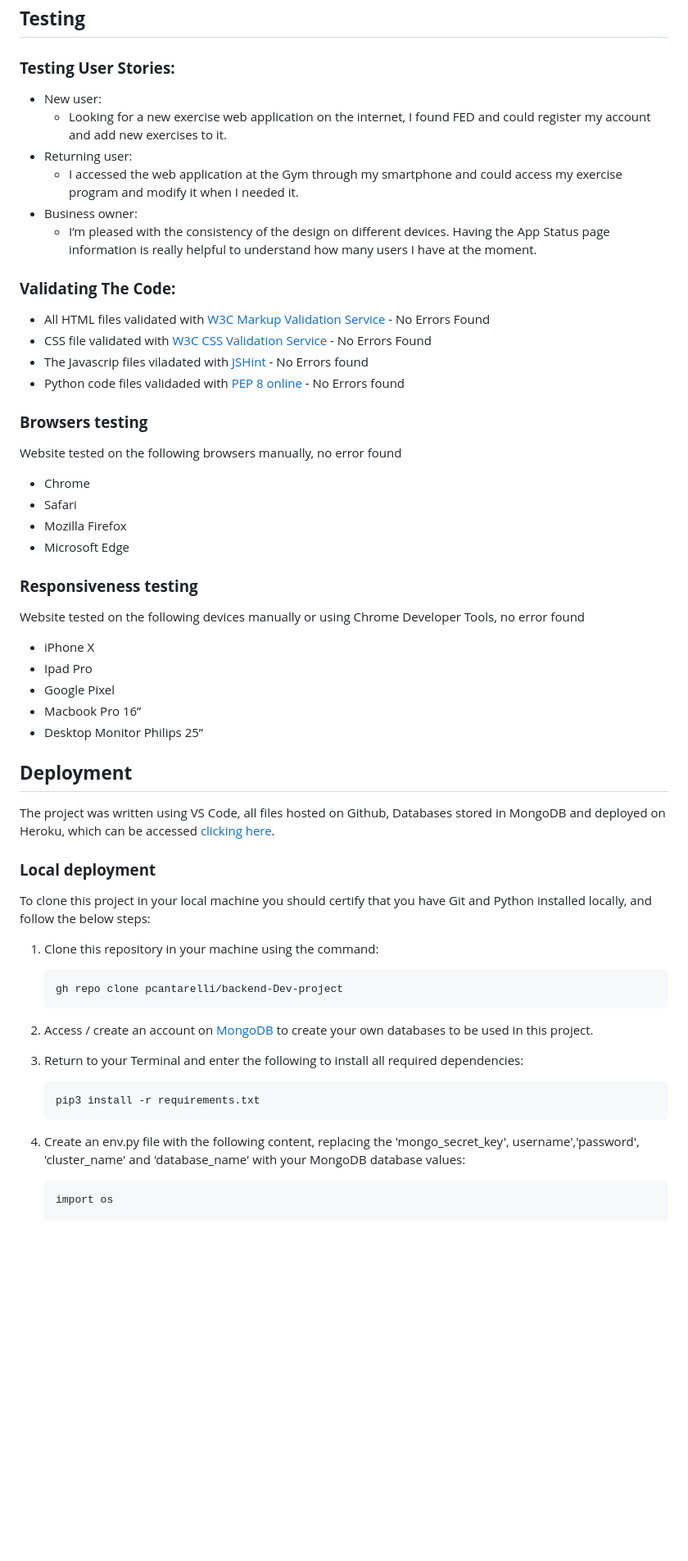
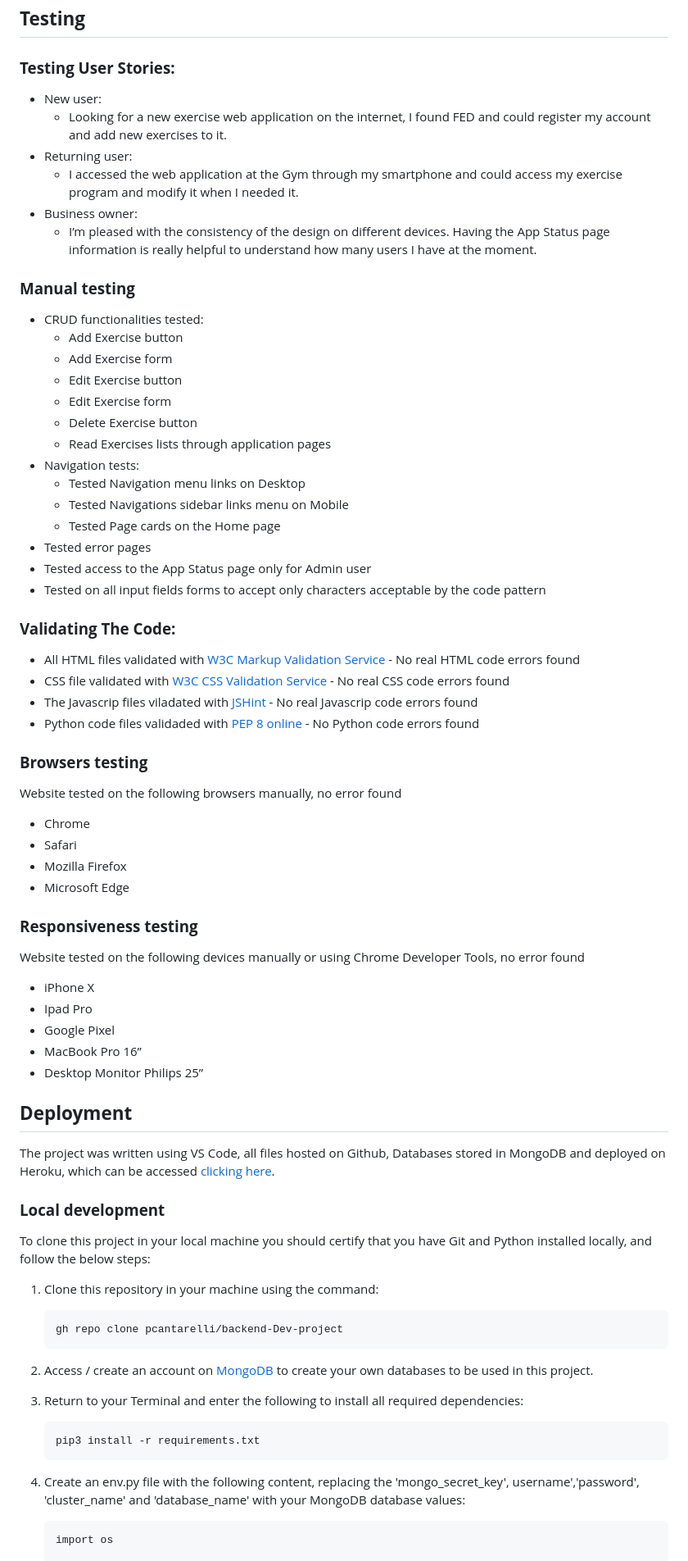
Before and after one commit to pcantarelli/backend-Dev-project, a Markdown page: README.md, the part around the change printed below. Shown: that part at 82% size. Drawn GitHub-style; blank space fills up the shorter version.

````diff
--- a/README.md
+++ b/README.md
@@ -199,63 +206,79 @@ Through the Header Navigation menu that is common to all pages, the user can acc
 
 ### **Testing User Stories:**
 
-*   New user:
-    *   Looking for a new exercise web application on the internet, I found FED and could register my account and add new exercises to it.
-*   Returning user:
-    *   I accessed the web application at the Gym through my smartphone and could access my exercise program and modify it when I needed it.
-*   Business owner:
-    * I’m pleased with the consistency of the design on different devices. Having the App Status page information is really helpful to understand how many users I have at the moment.
+- New user:
+  - Looking for a new exercise web application on the internet, I found FED and could register my account and add new exercises to it.
+- Returning user:
+  - I accessed the web application at the Gym through my smartphone and could access my exercise program and modify it when I needed it.
+- Business owner:
+  - I’m pleased with the consistency of the design on different devices. Having the App Status page information is really helpful to understand how many users I have at the moment.
+
+### **Manual testing**
+
+- CRUD functionalities tested:
+  - Add Exercise button
+  - Add Exercise form
+  - Edit Exercise button
+  - Edit Exercise form
+  - Delete Exercise button
+  - Read Exercises lists through application pages
+- Navigation tests:
+  - Tested Navigation menu links on Desktop
+  - Tested Navigations sidebar links menu on Mobile
+  - Tested Page cards on the Home page
+- Tested error pages
+- Tested access to the App Status page only for Admin user
+- Tested on all input fields forms to accept only characters acceptable by the code pattern
 
 ### **Validating The Code:**
 
-*   All HTML files validated with [W3C Markup Validation Service](https://validator.w3.org/)  - No Errors Found
-*   CSS file validated with [W3C CSS Validation Service](https://jigsaw.w3.org/css-validator/) - No Errors Found
-* The Javascrip files viladated with [JSHint](https://jshint.com/) - No Errors found
-* Python code files validaded with [PEP 8 online](http://pep8online.com/) - No Errors found
+- All HTML files validated with [W3C Markup Validation Service](https://validator.w3.org/) - No real HTML code errors found
+- CSS file validated with [W3C CSS Validation Service](https://jigsaw.w3.org/css-validator/) - No real CSS code errors found
+- The Javascrip files viladated with [JSHint](https://jshint.com/) - No real Javascrip code errors found
+- Python code files validaded with [PEP 8 online](http://pep8online.com/) - No Python code errors found
 
 ### **Browsers testing**
 
 Website tested on the following browsers manually, no error found
 
-*   Chrome
-*   Safari
-*   Mozilla Firefox
-*   Microsoft Edge
+- Chrome
+- Safari
+- Mozilla Firefox
+- Microsoft Edge
 
 ### **Responsiveness testing**
 
 Website tested on the following devices manually or using Chrome Developer Tools, no error found
 
-*   iPhone X
-*   Ipad Pro
-*   Google Pixel
-*   Macbook Pro 16”
-*   Desktop Monitor Philips 25”
+- iPhone X
+- Ipad Pro
+- Google Pixel
+- MacBook Pro 16”
+- Desktop Monitor Philips 25”
 
 ## **Deployment**
 
 The project was written using VS Code, all files hosted on Github, Databases stored in MongoDB and deployed on Heroku, which can be accessed [clicking here](http://fitness-exercise-development.herokuapp.com/).
 
-
-###  **Local deployment**
+### **Local development**
 
 To clone this project in your local machine you should certify that you have Git and Python installed locally, and follow the below steps:
 
 1. Clone this repository in your machine using the command:
 
-    ```
-    gh repo clone pcantarelli/backend-Dev-project
-    ```
+   ```
+   gh repo clone pcantarelli/backend-Dev-project
+   ```
 
 2. Access / create an account on [MongoDB](https://www.mongodb.com/) to create your own databases to be used in this project.
 3. Return to your Terminal and enter the following to install all required dependencies:
 
-     ```
-    pip3 install -r requirements.txt
-    ```
+   ```
+   pip3 install -r requirements.txt
+   ```
 
 4. Create an env.py file with the following content, replacing the 'mongo_secret_key', username','password', 'cluster_name' and 'database_name' with your MongoDB database values:
 
-    ```
-    import os
+   ```
+   import os
 
````
Also changed, not shown: other parts of README.md (+100 -94 lines), documentation/color_scheme.png (renamed from static/images/color_scheme.png), documentation/db_diagram.jpg (added), documentation/fed_wireframe_desktop.jpg (renamed from static/images/fed_wireframe_desktop.jpg), documentation/fed_wireframe_mobile.jpg (renamed from static/images/fed_wireframe_mobile.jpg), 8 other files.
